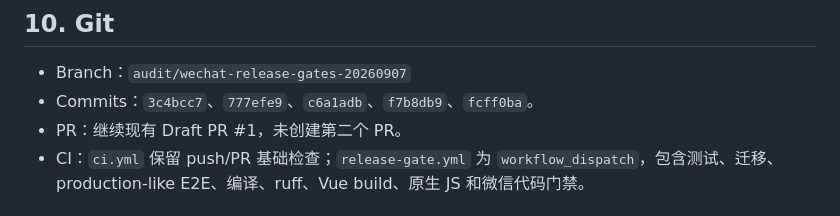
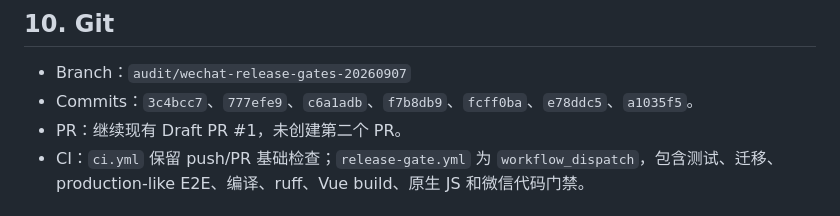
Before and after one commit to Changxin-YR/AI-Self-Learning-Assistant, a Markdown page: docs/AUDIT_REPORT_ROUND2_2026-09-08.md, the part around the change. GitHub-like rendering.

Commit message:
docs(release): record final verification commit

```diff
--- a/docs/AUDIT_REPORT_ROUND2_2026-09-08.md
+++ b/docs/AUDIT_REPORT_ROUND2_2026-09-08.md
@@ -109,7 +109,7 @@ WECHAT_RELEASE_GATE = BLOCKED_EXTERNAL
 ## 10. Git
 
 - Branch：`audit/wechat-release-gates-20260907`
-- Commits：`3c4bcc7`、`777efe9`、`c6a1adb`、`f7b8db9`、`fcff0ba`。
+- Commits：`3c4bcc7`、`777efe9`、`c6a1adb`、`f7b8db9`、`fcff0ba`、`e78ddc5`、`a1035f5`。
 - PR：继续现有 Draft PR #1，未创建第二个 PR。
 - CI：`ci.yml` 保留 push/PR 基础检查；`release-gate.yml` 为 `workflow_dispatch`，包含测试、迁移、production-like E2E、编译、ruff、Vue build、原生 JS 和微信代码门禁。
 
```
